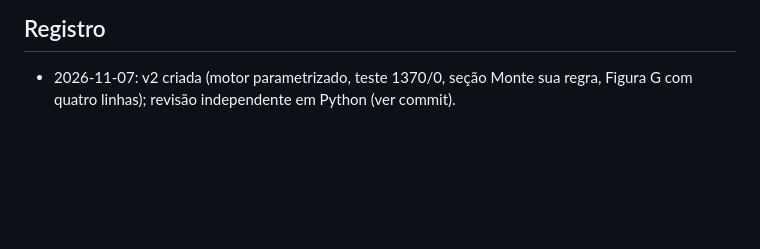
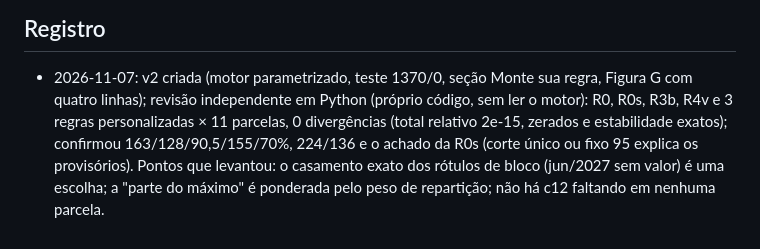
Before and after one commit to paulojcs/analise-dados-saude, a Markdown page: simulacoes/igm-sp-v2/NOTAS.md, the part around the change. Rendered like a GitHub page; blank space fills up the shorter version.

Commit message:
Simulação IGM SP v2: resultado da revisão independente nas notas
Co-Authored-By: Claude Opus 5.5 (1M context) <noreply@anthropic.com>

```diff
--- a/simulacoes/igm-sp-v2/NOTAS.md
+++ b/simulacoes/igm-sp-v2/NOTAS.md
@@ -88,4 +88,8 @@ artigo se ela diz "of these 128" / "of the 155".
 ## Registro
 
 - 2026-11-07: v2 criada (motor parametrizado, teste 1370/0, seção Monte sua regra, Figura G com quatro linhas);
-  revisão independente em Python (ver commit).
+  revisão independente em Python (próprio código, sem ler o motor): R0, R0s, R3b, R4v e 3 regras personalizadas × 11
+  parcelas, 0 divergências (total relativo 2e-15, zerados e estabilidade exatos); confirmou 163/128/90,5/155/70%,
+  224/136 e o achado da R0s (corte único ou fixo 95 explica os provisórios). Pontos que levantou: o casamento exato
+  dos rótulos de bloco (jun/2027 sem valor) é uma escolha; a "parte do máximo" é ponderada pelo peso de repartição;
+  não há c12 faltando em nenhuma parcela.
```
